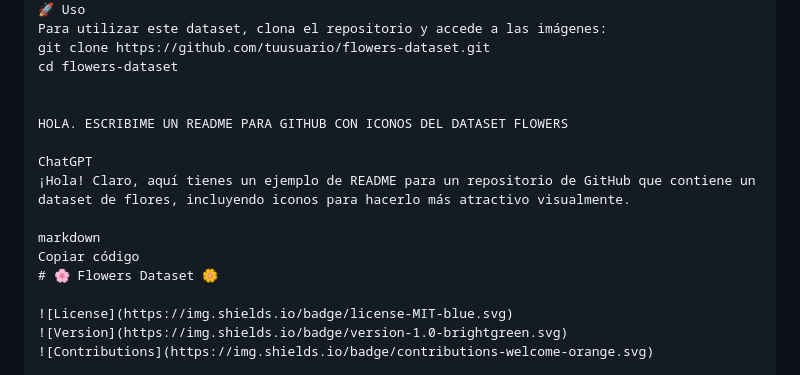
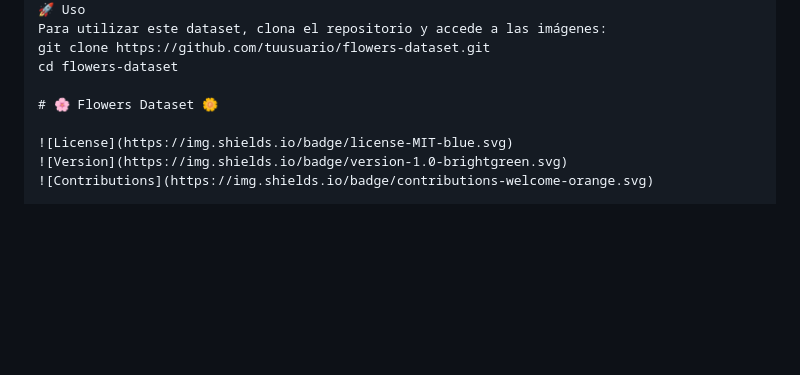
Before and after one commit to SANTONLA/TFM_FLOWERS, a Markdown page: README.md, the part around the change. GitHub-like rendering; blank space fills up the shorter version.

Commit message:
Actualizar README.md

```diff
--- a/README.md
+++ b/README.md
@@ -41,14 +41,6 @@ Para utilizar este dataset, clona el repositorio y accede a las imágenes:
 git clone https://github.com/tuusuario/flowers-dataset.git
 cd flowers-dataset
 
-
-HOLA. ESCRIBIME UN README PARA GITHUB CON ICONOS DEL DATASET FLOWERS
-
-ChatGPT
-¡Hola! Claro, aquí tienes un ejemplo de README para un repositorio de GitHub que contiene un dataset de flores, incluyendo iconos para hacerlo más atractivo visualmente.
-
-markdown
-Copiar código
 # 🌸 Flowers Dataset 🌼
 
 ![License](https://img.shields.io/badge/license-MIT-blue.svg)
```
